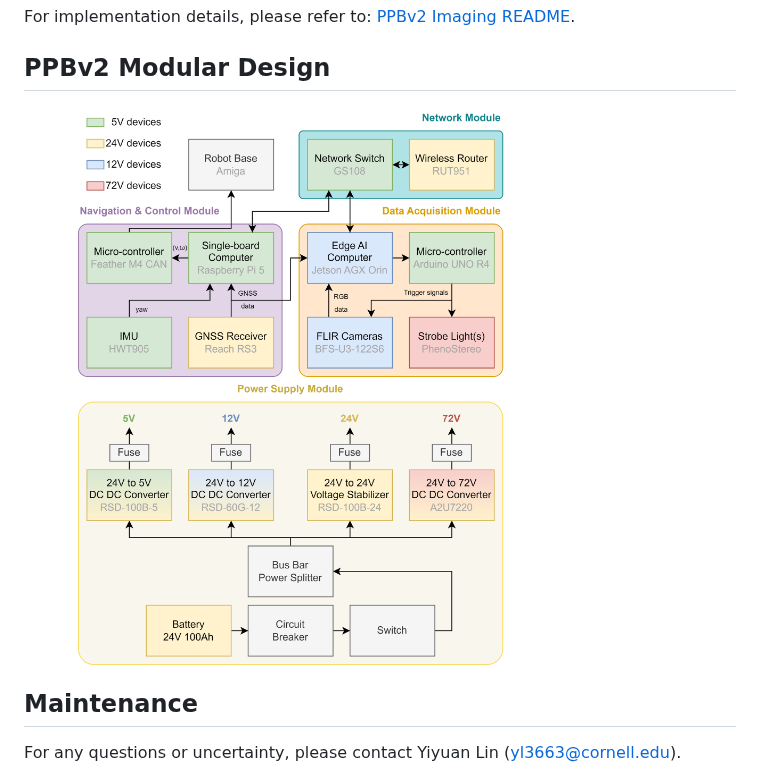
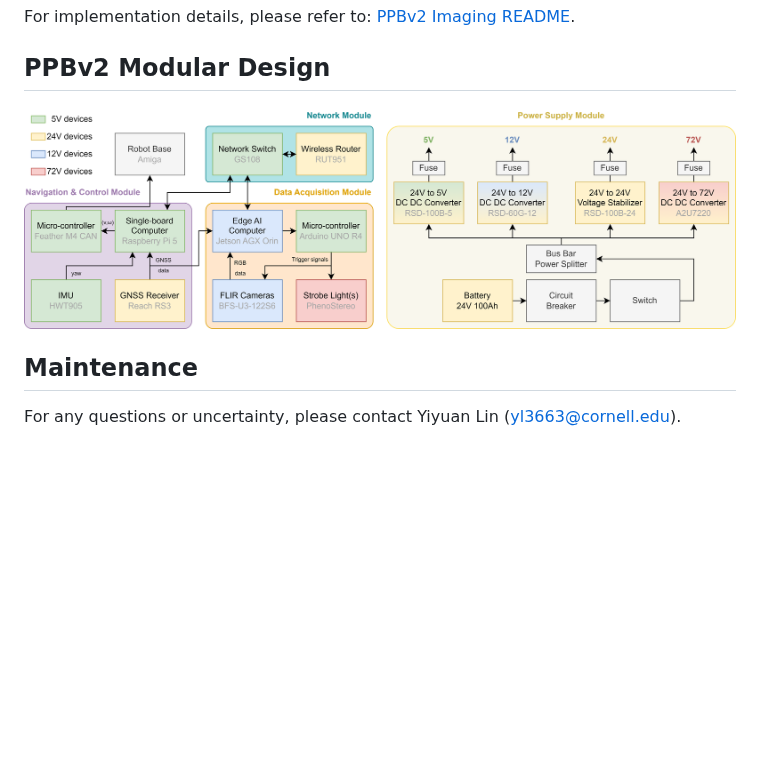
Before and after one commit to YiyuanLinXX/PPBv2, a Markdown page: README.md, the part around the change. Rendered like a GitHub page; pictures changed too: assets/PPBv2_System_Modular_Design_20260312.png (deleted), assets/PPBv2_System_Modular_Design_20260312_horizontal.png (added); blank space fills up the shorter version.

Commit message:
update ppbv2 modular design

```diff
--- a/README.md
+++ b/README.md
@@ -27,7 +27,7 @@ This is the ROS 2 package for synchronized multi-camera image triggering, GPS da
 For implementation details, please refer to: [PPBv2 Imaging README](PPBv2_Imaging/README.md).
 
 ## PPBv2 Modular Design
-<img src="assets/PPBv2_System_Modular_Design_20260312.png" width="75%" />
+<img src="assets/PPBv2_System_Modular_Design_20260312_horizontal.png" width="100%" />
 
 ## Maintenance
 
```
